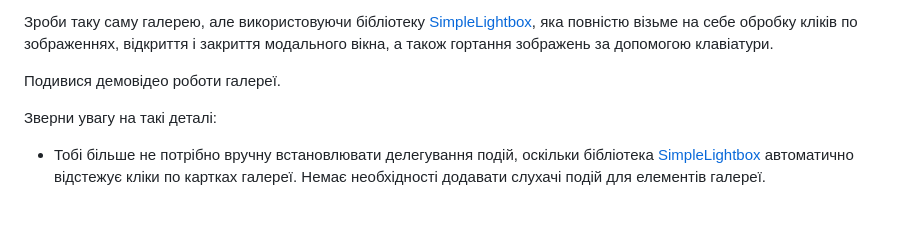
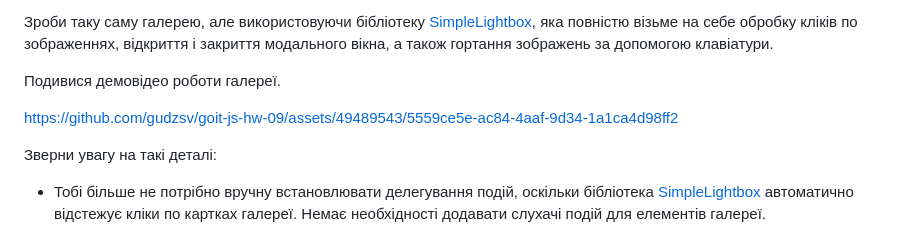
Before and after one commit to gudzsv/goit-js-hw-09, a Markdown page: README.md, the part around the change. GitHub-like rendering; blank space fills up the shorter version.

Commit message:
Update README.md
add video to readme

```diff
--- a/README.md
+++ b/README.md
@@ -21,6 +21,8 @@
 гортання зображень за допомогою клавіатури.
 
 Подивися демовідео роботи галереї.
+
+https://github.com/gudzsv/goit-js-hw-09/assets/49489543/5559ce5e-ac84-4aaf-9d34-1a1ca4d98ff2
 
 Зверни увагу на такі деталі:
 
```
